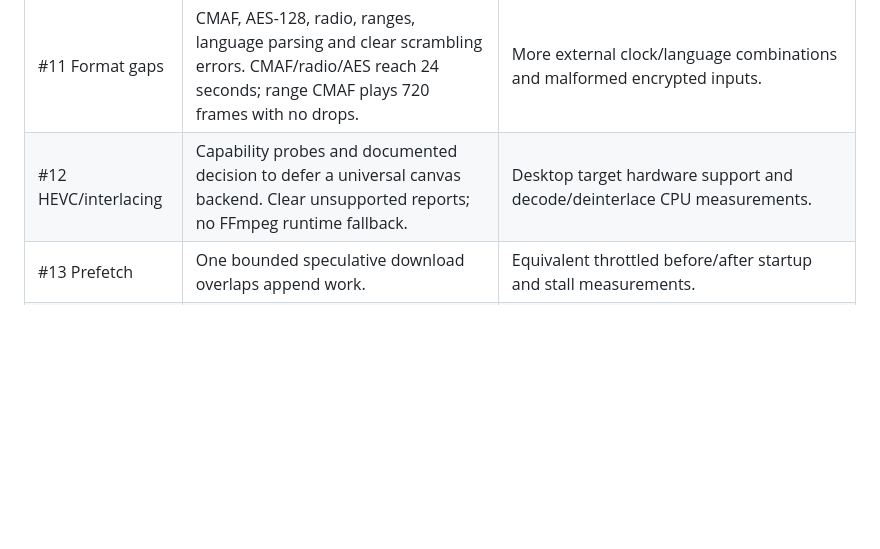
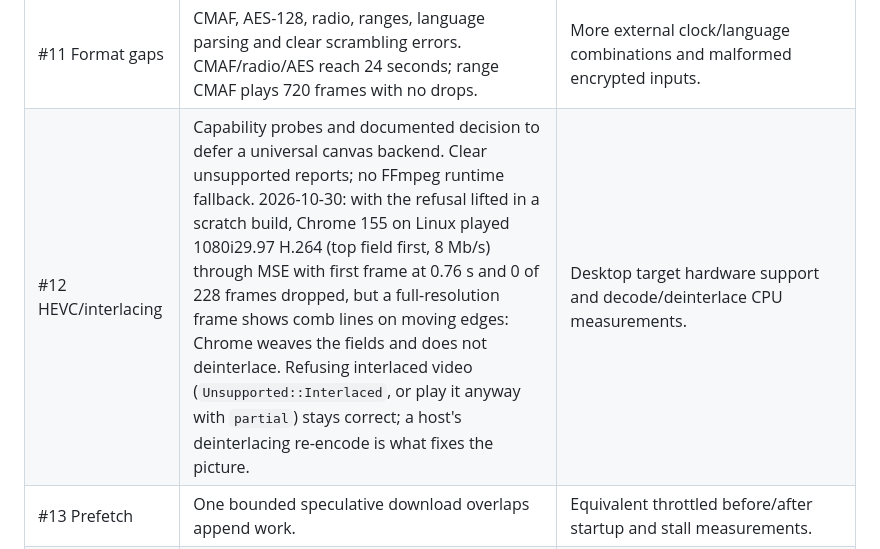
Before and after one commit to MoYusuf1/rstreamkit, a Markdown page: docs/issues.md, the part around the change. Drawn GitHub-style; blank space fills up the shorter version.

Commit message:
docs(issues): record that Chrome plays 1080i H.264 but does not deinterlace it
Measured with the interlaced refusal lifted in a scratch build: smooth playback (0.76 s to the
first frame, 0 of 228 dropped) but combing on motion in a full-resolution frame. So refusing
interlaced video stays right and a host's deinterlacing re-encode is still needed.

Co-Authored-By: Claude Opus 5.5 <noreply@anthropic.com>

```diff
--- a/docs/issues.md
+++ b/docs/issues.md
@@ -20,7 +20,7 @@ closed after their provider/audio fixes landed.
 | #9 ABR | Native throughput/headroom selection tests and browser switching implementation. | Delayed-provider Chrome check passes twice: starts high, stays low through slow responses, then returns high after recovery. Throttle acceptance landed in PR #58; four native failure/control cases and a Chrome failed-encoder fallback now pass. Landed in PR #64; issue closed. |
 | #10 Raw TS | Incremental bounded pipeline; arbitrary chunk tests. Endless browser TS plays beyond 25 seconds. | Longer endurance; audio-only raw stream behavior. |
 | #11 Format gaps | CMAF, AES-128, radio, ranges, language parsing and clear scrambling errors. CMAF/radio/AES reach 24 seconds; range CMAF plays 720 frames with no drops. | More external clock/language combinations and malformed encrypted inputs. |
-| #12 HEVC/interlacing | Capability probes and documented decision to defer a universal canvas backend. Clear unsupported reports; no FFmpeg runtime fallback. | Desktop target hardware support and decode/deinterlace CPU measurements. |
+| #12 HEVC/interlacing | Capability probes and documented decision to defer a universal canvas backend. Clear unsupported reports; no FFmpeg runtime fallback. 2026-10-30: with the refusal lifted in a scratch build, Chrome 155 on Linux played 1080i29.97 H.264 (top field first, 8 Mb/s) through MSE with first frame at 0.76 s and 0 of 228 frames dropped, but a full-resolution frame shows comb lines on moving edges: Chrome weaves the fields and does not deinterlace. Refusing interlaced video (`Unsupported::Interlaced`, or play it anyway with `partial`) stays correct; a host's deinterlacing re-encode is what fixes the picture. | Desktop target hardware support and decode/deinterlace CPU measurements. |
 | #13 Prefetch | One bounded speculative download overlaps append work. | Equivalent throttled before/after startup and stall measurements. |
 | #14 Live edge | Latency stats, modest rate catch-up and explicit go-live. | Real-time Chrome check: 10.474 s playback stall, 220.878 s recovery to the 6–8 s control band, zero seeks. Landed in PR #66; issue closed. Not smooth-rendering or 4K evidence. |
 | #15 Timing tags | EXTINF, date/discontinuity/range metadata and total duration; parser tests. | Implemented; parser tests cover per-segment duration, timing tags and total span. |
```
